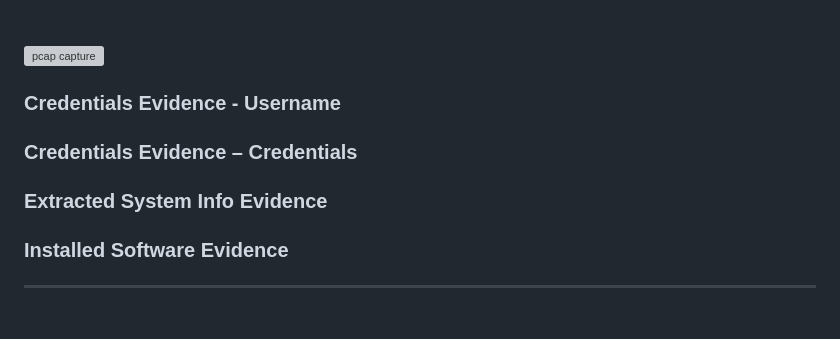
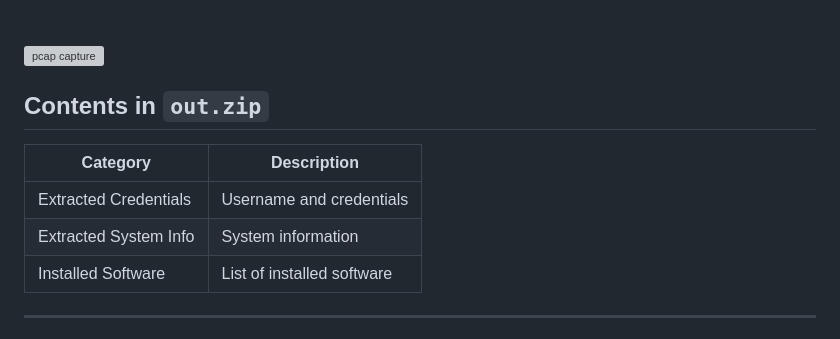
Before and after one commit to userHonest/docs, a Markdown page: malware/helper-infostealer.md, the part around one of its changes. Rendered like a GitHub page; grey boxes are pictures that could not be loaded.

````diff
--- a/malware/helper-infostealer.md
+++ b/malware/helper-infostealer.md
@@ -218,13 +218,14 @@ Unzipping the file recovered from the C2 server confirmed it contained the crede
 
 
 
-### **Credentials  Evidence \- Username**
+## Contents in ```out.zip```
 
-### **Credentials Evidence – Credentials**
 
-### **Extracted System Info Evidence**
-
-### **Installed Software Evidence**
+| Category                    | Description                          |
+|---------------------------|--------------------------------------|
+| Extracted Credentials     | Username and credentials             |
+| Extracted System Info     | System information                   |
+| Installed Software        | List of installed software           |
 
 ---
 
````
Also changed, not shown: other parts of malware/helper-infostealer.md (+28 -5 lines).
